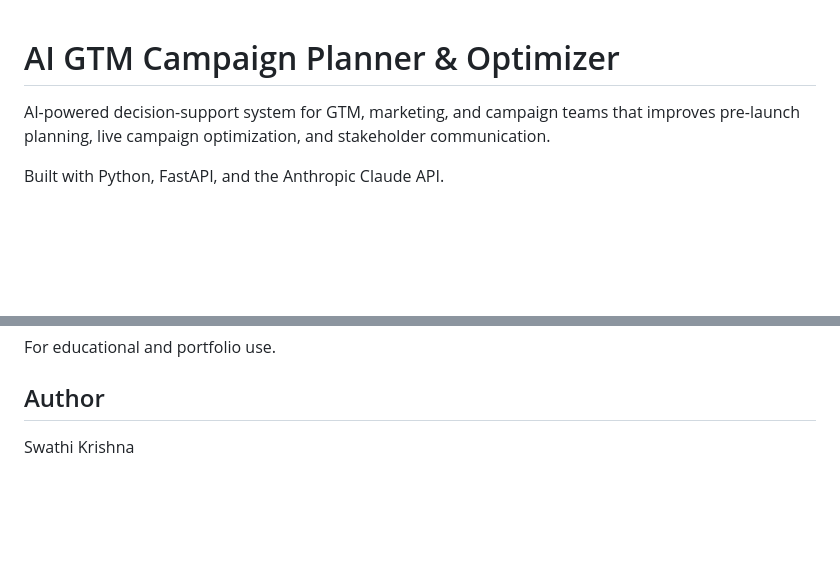
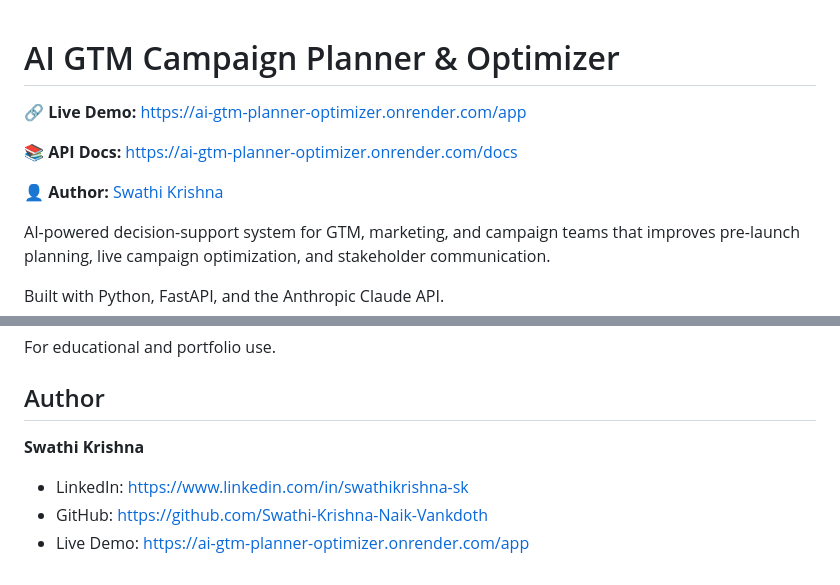
Before and after one commit to Swathi-Krishna-Naik-Vankdoth/ai-gtm-planner-optimizer, a Markdown page: README.md, 2 parts joined by grey strips. Drawn GitHub-style; blank space fills up the shorter version.

```diff
--- a/README.md
+++ b/README.md
@@ -1,4 +1,10 @@
 # AI GTM Campaign Planner & Optimizer
+
+🔗 **Live Demo:** https://ai-gtm-planner-optimizer.onrender.com/app
+
+📚 **API Docs:** https://ai-gtm-planner-optimizer.onrender.com/docs
+
+👤 **Author:** [Swathi Krishna](https://www.linkedin.com/in/swathikrishna-sk)
 
 AI-powered decision-support system for GTM, marketing, and campaign teams that improves pre-launch planning, live campaign optimization, and stakeholder communication.
 
@@ -278,4 +284,7 @@ For educational and portfolio use.
 
 ## Author
 
-Swathi Krishna
+**Swathi Krishna**
+- LinkedIn: https://www.linkedin.com/in/swathikrishna-sk
+- GitHub: https://github.com/Swathi-Krishna-Naik-Vankdoth
+- Live Demo: https://ai-gtm-planner-optimizer.onrender.com/app
```
